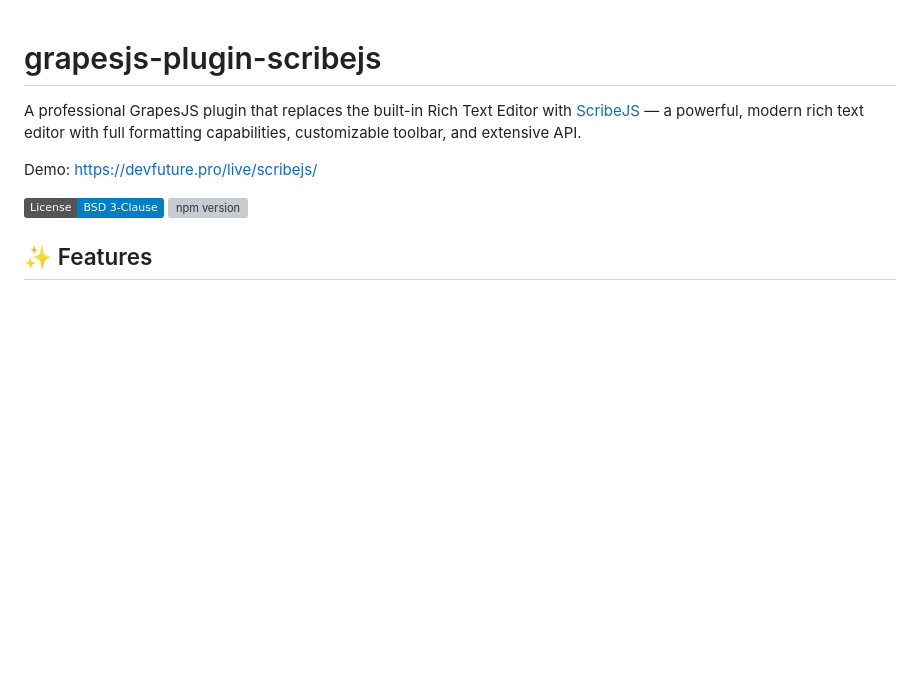
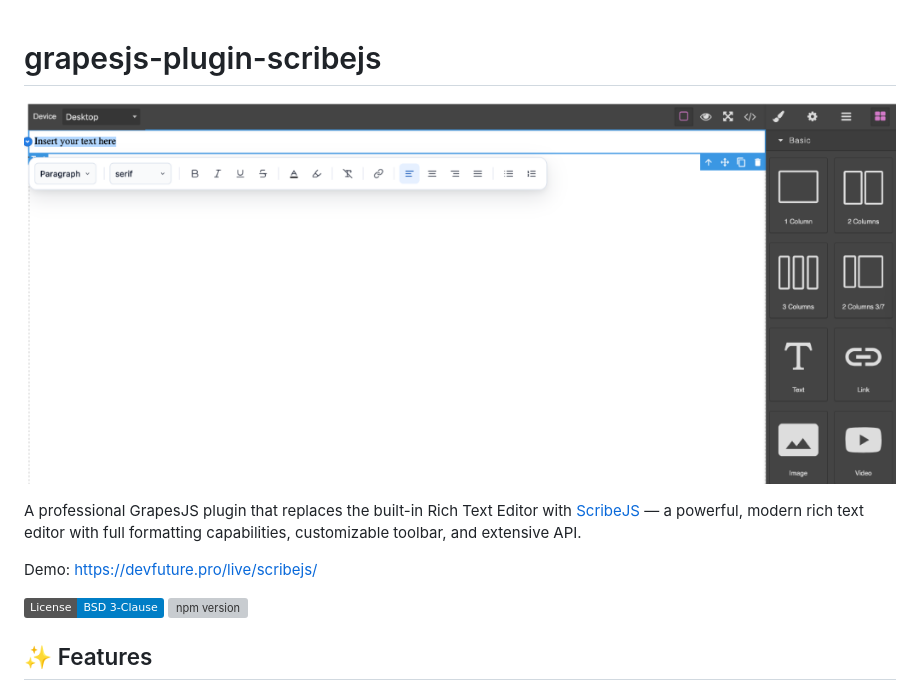
Before and after one commit to GoodPHP/grapesjs-plugin-scribejs, a Markdown page: README.md, the part around the change. Rendered like a GitHub page; pictures changed too: assets/demo.png (added); badges without logos; blank space fills up the shorter version; grey boxes are pictures that could not be loaded.

Commit message:
Update the Demo

```diff
--- a/README.md
+++ b/README.md
@@ -1,4 +1,6 @@
 # grapesjs-plugin-scribejs
+
+![ScribeJS Demo](assets/demo.png)
 
 A professional GrapesJS plugin that replaces the built-in Rich Text Editor with [ScribeJS](https://scribejs.top) — a powerful, modern rich text editor with full formatting capabilities, customizable toolbar, and extensive API.
 
```
